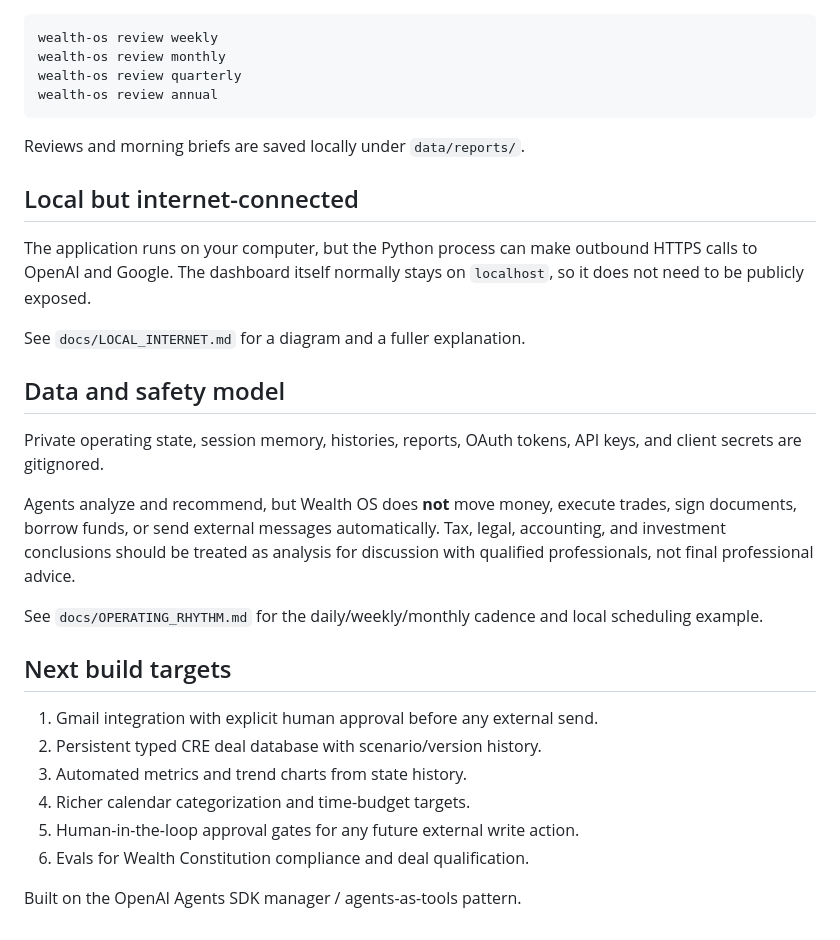
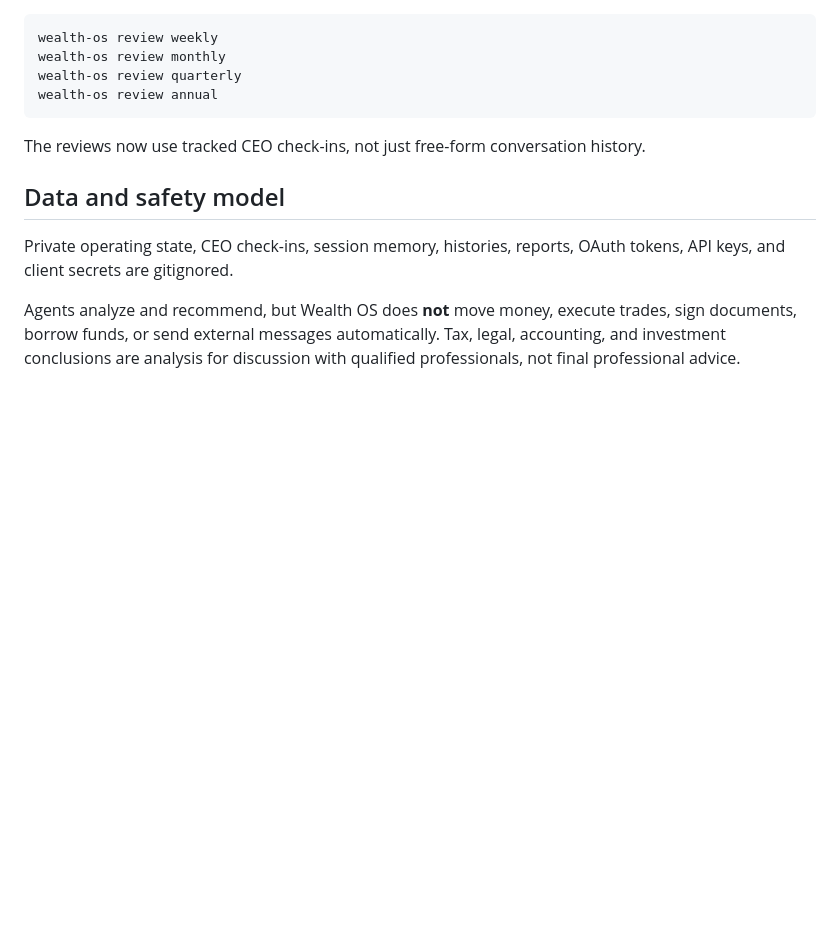
Before and after one commit to nickk0621/wealth-os, a Markdown page: README.md, the part around one of its changes. Drawn GitHub-style; blank space fills up the shorter version.

````diff
--- a/README.md
+++ b/README.md
@@ -148,29 +162,10 @@ wealth-os review quarterly
 wealth-os review annual
 ```
 
-Reviews and morning briefs are saved locally under `data/reports/`.
-
-## Local but internet-connected
-
-The application runs on your computer, but the Python process can make outbound HTTPS calls to OpenAI and Google. The dashboard itself normally stays on `localhost`, so it does not need to be publicly exposed.
-
-See `docs/LOCAL_INTERNET.md` for a diagram and a fuller explanation.
+The reviews now use tracked CEO check-ins, not just free-form conversation history.
 
 ## Data and safety model
 
-Private operating state, session memory, histories, reports, OAuth tokens, API keys, and client secrets are gitignored.
+Private operating state, CEO check-ins, session memory, histories, reports, OAuth tokens, API keys, and client secrets are gitignored.
 
-Agents analyze and recommend, but Wealth OS does **not** move money, execute trades, sign documents, borrow funds, or send external messages automatically. Tax, legal, accounting, and investment conclusions should be treated as analysis for discussion with qualified professionals, not final professional advice.
-
-See `docs/OPERATING_RHYTHM.md` for the daily/weekly/monthly cadence and local scheduling example.
-
-## Next build targets
-
-1. Gmail integration with explicit human approval before any external send.
-2. Persistent typed CRE deal database with scenario/version history.
-3. Automated metrics and trend charts from state history.
-4. Richer calendar categorization and time-budget targets.
-5. Human-in-the-loop approval gates for any future external write action.
-6. Evals for Wealth Constitution compliance and deal qualification.
-
-Built on the OpenAI Agents SDK manager / agents-as-tools pattern.
+Agents analyze and recommend, but Wealth OS does **not** move money, execute trades, sign documents, borrow funds, or send external messages automatically. Tax, legal, accounting, and investment conclusions are analysis for discussion with qualified professionals, not final professional advice.
````
Also changed, not shown: other parts of README.md (+84 -70 lines).
